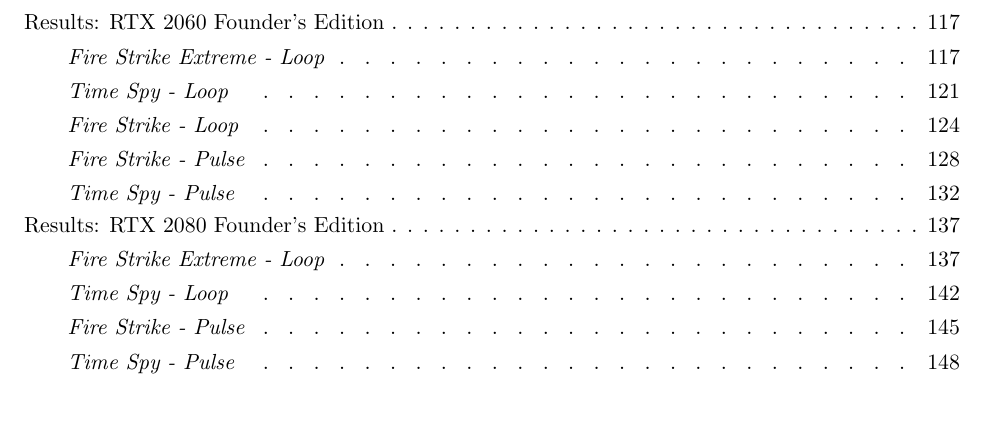
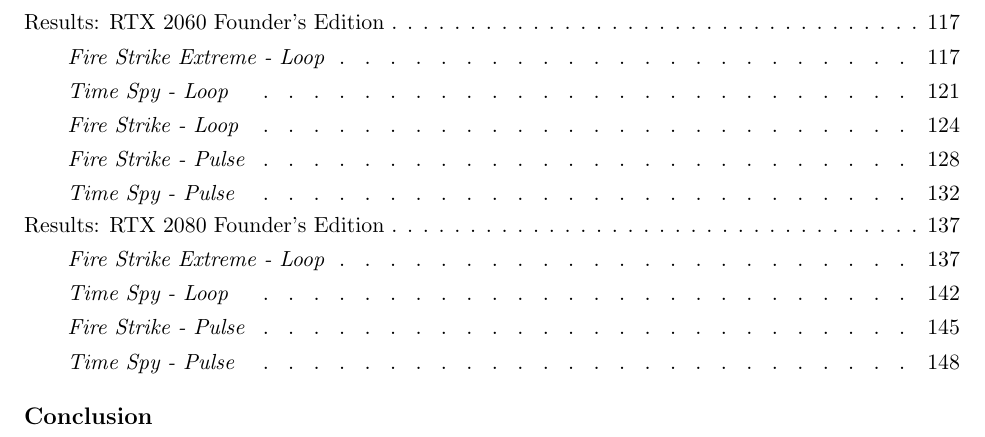
Before and after one commit to GuestJim/OCC-GPU_Thermals_Article, a LaTeX document (GPU Thermal Testing - Results Only.tex): part of page 2 of 154, cut so that both start at the same text. Compiled offline with pdfLaTeX.

Commit message:
Adding Conclusion to ToC
Forgot to add the Conclusion to the Table of Contents properly.

```diff
--- a/GPU Thermal Testing - Results Only.tex
+++ b/GPU Thermal Testing - Results Only.tex
@@ -94,6 +94,8 @@
 \input{"Sections - GPU/17 - Results - RTX 2080.ltx"}
 \cleardoublepage
 
+\Part{Conclusion}
+
 \input{"Sections - GPU/18 - Conclusion.ltx"}
 \cleardoublepage
 
```
